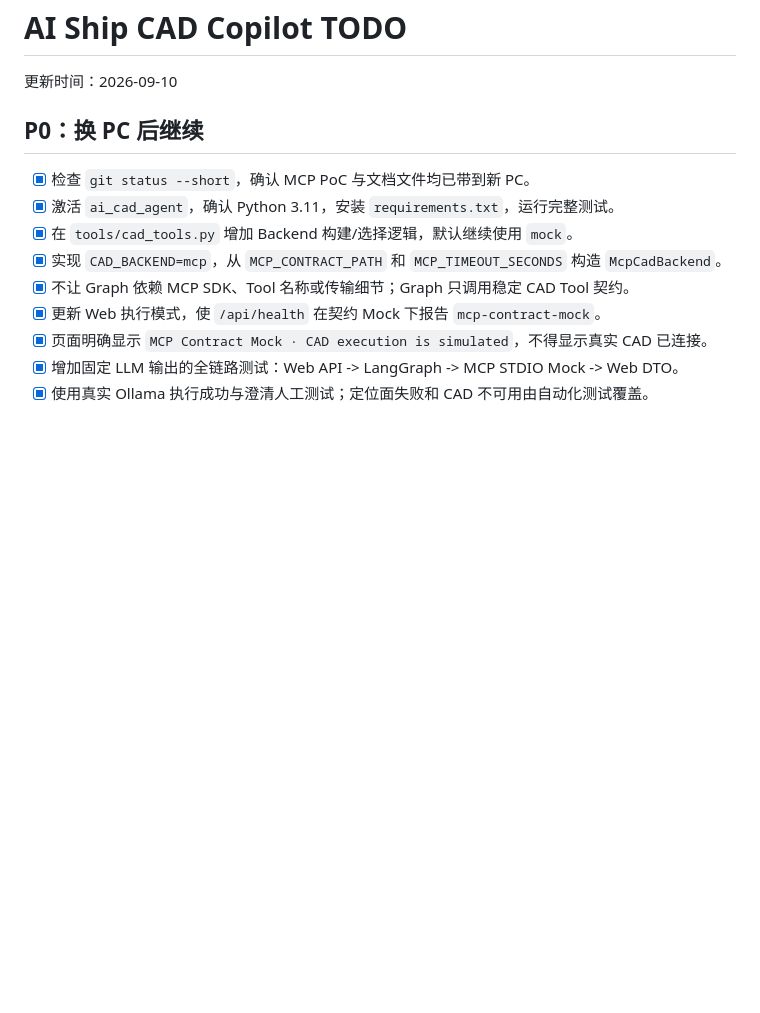
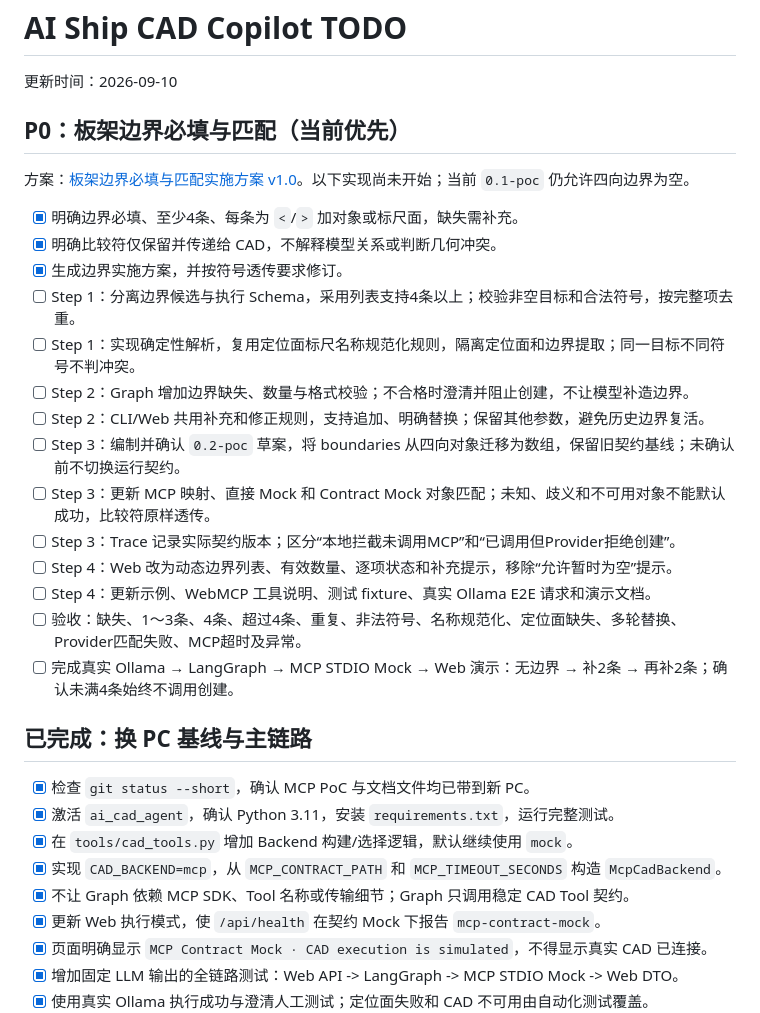
Before and after one commit to leejinxi/PanelCreatorByAi, a Markdown page: Doc/TODO.md, the part around one of its changes. Rendered like a GitHub page; blank space fills up the shorter version.

```diff
--- a/Doc/TODO.md
+++ b/Doc/TODO.md
@@ -2,7 +2,26 @@
 
 更新时间：2026-09-10
 
-## P0：换 PC 后继续
+## P0：板架边界必填与匹配（当前优先）
+
+方案：[板架边界必填与匹配实施方案 v1.0](Plan/板架边界必填与匹配实施方案_v1.0.md)。以下实现尚未开始；当前 `0.1-poc` 仍允许四向边界为空。
+
+- [x] 明确边界必填、至少4条、每条为 `<`/`>` 加对象或标尺面，缺失需补充。
+- [x] 明确比较符仅保留并传递给 CAD，不解释模型关系或判断几何冲突。
+- [x] 生成边界实施方案，并按符号透传要求修订。
+- [ ] Step 1：分离边界候选与执行 Schema，采用列表支持4条以上；校验非空目标和合法符号，按完整项去重。
+- [ ] Step 1：实现确定性解析，复用定位面标尺名称规范化规则，隔离定位面和边界提取；同一目标不同符号不判冲突。
+- [ ] Step 2：Graph 增加边界缺失、数量与格式校验；不合格时澄清并阻止创建，不让模型补造边界。
+- [ ] Step 2：CLI/Web 共用补充和修正规则，支持追加、明确替换；保留其他参数，避免历史边界复活。
+- [ ] Step 3：编制并确认 `0.2-poc` 草案，将 boundaries 从四向对象迁移为数组，保留旧契约基线；未确认前不切换运行契约。
+- [ ] Step 3：更新 MCP 映射、直接 Mock 和 Contract Mock 对象匹配；未知、歧义和不可用对象不能默认成功，比较符原样透传。
+- [ ] Step 3：Trace 记录实际契约版本；区分“本地拦截未调用MCP”和“已调用但Provider拒绝创建”。
+- [ ] Step 4：Web 改为动态边界列表、有效数量、逐项状态和补充提示，移除“允许暂时为空”提示。
+- [ ] Step 4：更新示例、WebMCP 工具说明、测试 fixture、真实 Ollama E2E 请求和演示文档。
+- [ ] 验收：缺失、1～3条、4条、超过4条、重复、非法符号、名称规范化、定位面缺失、多轮替换、Provider匹配失败、MCP超时及异常。
+- [ ] 完成真实 Ollama → LangGraph → MCP STDIO Mock → Web 演示：无边界 → 补2条 → 再补2条；确认未满4条始终不调用创建。
+
+## 已完成：换 PC 基线与主链路
 
 - [x] 检查 `git status --short`，确认 MCP PoC 与文档文件均已带到新 PC。
 - [x] 激活 `ai_cad_agent`，确认 Python 3.11，安装 `requirements.txt`，运行完整测试。
```
Also changed, not shown: other parts of Doc/TODO.md (+6 -3 lines), Doc/Plan/板架边界必填与匹配实施方案_v1.0.md (added, +264 -0 lines), Doc/current_status.md (+24 -8 lines).
